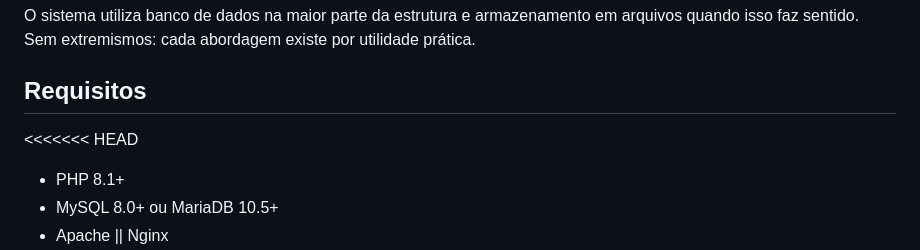
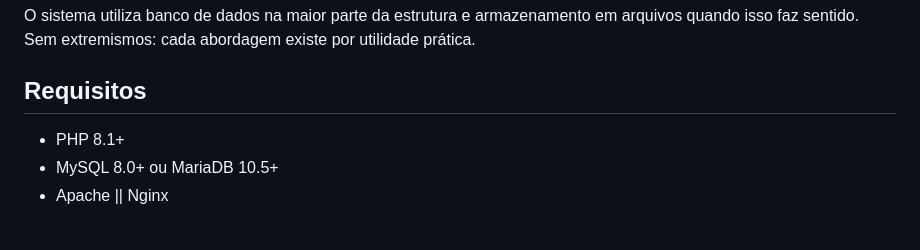
Before and after one commit to wellingtonpragidi/opuscore, a Markdown page: README.md, the part around the change. GitHub-like rendering; blank space fills up the shorter version.

Commit message:
Release version 1.2.3

```diff
--- a/README.md
+++ b/README.md
@@ -53,7 +53,6 @@ Sem extremismos: cada abordagem existe por utilidade prática.
 
 
 ## Requisitos
-<<<<<<< HEAD
 - PHP 8.1+
 - MySQL 8.0+ ou MariaDB 10.5+
 - Apache || Nginx
```
